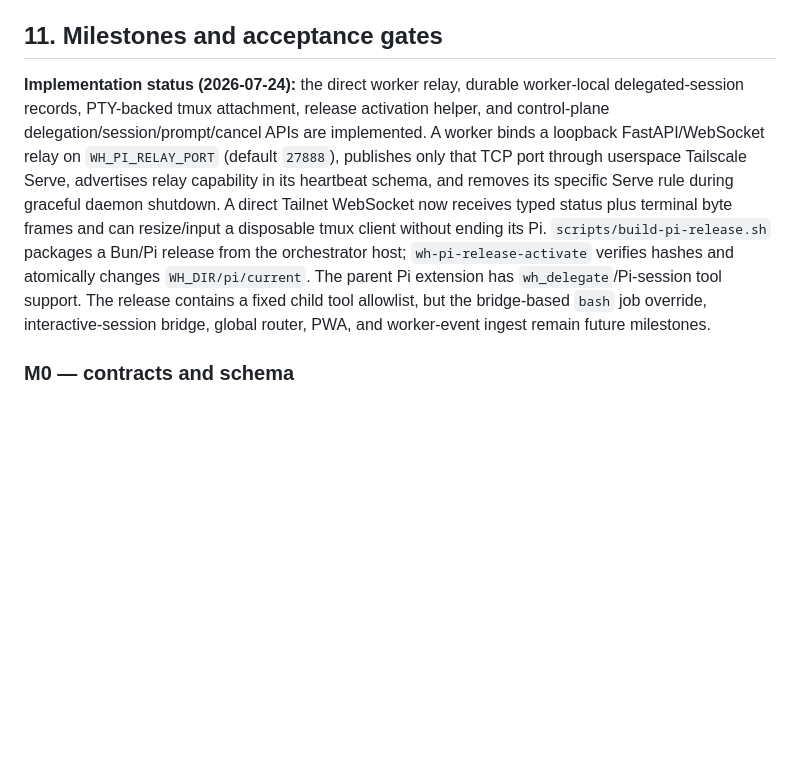
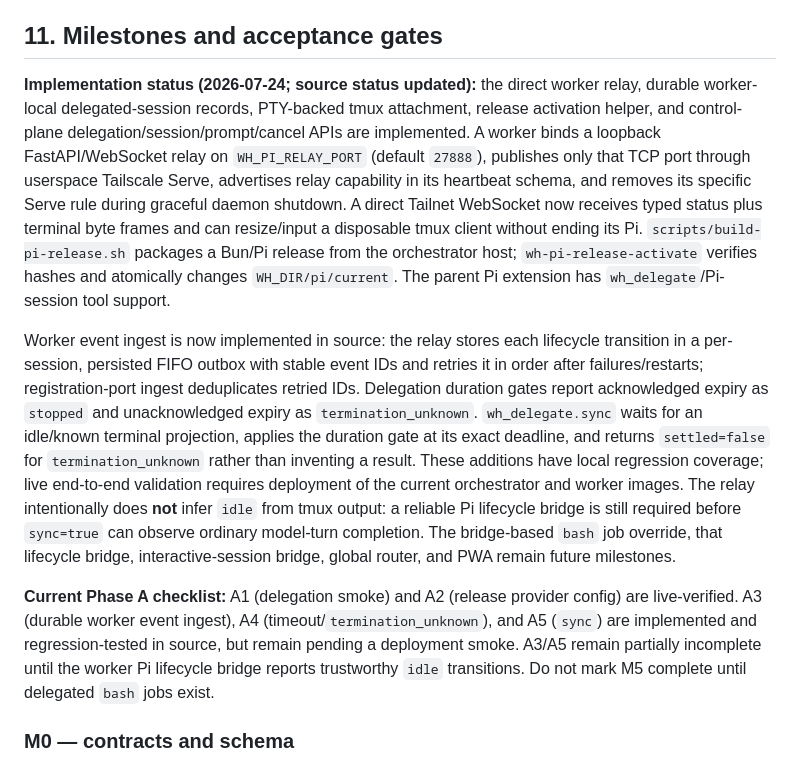
Before and after one commit to xeTaiz/worker-harness, a Markdown page: specs/DISTRIBUTED_PI_SESSION_FABRIC.md, the part around the change. Rendered like a GitHub page; blank space fills up the shorter version.

Commit message:
record Phase A source and validation status

```diff
--- a/specs/DISTRIBUTED_PI_SESSION_FABRIC.md
+++ b/specs/DISTRIBUTED_PI_SESSION_FABRIC.md
@@ -313,7 +313,11 @@ It selects the likely target from session name, CWD, recent activity, and explic
 
 ## 11. Milestones and acceptance gates
 
-**Implementation status (2026-07-24):** the direct worker relay, durable worker-local delegated-session records, PTY-backed tmux attachment, release activation helper, and control-plane delegation/session/prompt/cancel APIs are implemented. A worker binds a loopback FastAPI/WebSocket relay on `WH_PI_RELAY_PORT` (default `27888`), publishes only that TCP port through userspace Tailscale Serve, advertises relay capability in its heartbeat schema, and removes its specific Serve rule during graceful daemon shutdown. A direct Tailnet WebSocket now receives typed status plus terminal byte frames and can resize/input a disposable tmux client without ending its Pi. `scripts/build-pi-release.sh` packages a Bun/Pi release from the orchestrator host; `wh-pi-release-activate` verifies hashes and atomically changes `WH_DIR/pi/current`. The parent Pi extension has `wh_delegate`/Pi-session tool support. The release contains a fixed child tool allowlist, but the bridge-based `bash` job override, interactive-session bridge, global router, PWA, and worker-event ingest remain future milestones.
+**Implementation status (2026-07-24; source status updated):** the direct worker relay, durable worker-local delegated-session records, PTY-backed tmux attachment, release activation helper, and control-plane delegation/session/prompt/cancel APIs are implemented. A worker binds a loopback FastAPI/WebSocket relay on `WH_PI_RELAY_PORT` (default `27888`), publishes only that TCP port through userspace Tailscale Serve, advertises relay capability in its heartbeat schema, and removes its specific Serve rule during graceful daemon shutdown. A direct Tailnet WebSocket now receives typed status plus terminal byte frames and can resize/input a disposable tmux client without ending its Pi. `scripts/build-pi-release.sh` packages a Bun/Pi release from the orchestrator host; `wh-pi-release-activate` verifies hashes and atomically changes `WH_DIR/pi/current`. The parent Pi extension has `wh_delegate`/Pi-session tool support.
+
+Worker event ingest is now implemented in source: the relay stores each lifecycle transition in a per-session, persisted FIFO outbox with stable event IDs and retries it in order after failures/restarts; registration-port ingest deduplicates retried IDs. Delegation duration gates report acknowledged expiry as `stopped` and unacknowledged expiry as `termination_unknown`. `wh_delegate.sync` waits for an idle/known terminal projection, applies the duration gate at its exact deadline, and returns `settled=false` for `termination_unknown` rather than inventing a result. These additions have local regression coverage; live end-to-end validation requires deployment of the current orchestrator and worker images. The relay intentionally does **not** infer `idle` from tmux output: a reliable Pi lifecycle bridge is still required before `sync=true` can observe ordinary model-turn completion. The bridge-based `bash` job override, that lifecycle bridge, interactive-session bridge, global router, and PWA remain future milestones.
+
+**Current Phase A checklist:** A1 (delegation smoke) and A2 (release provider config) are live-verified. A3 (durable worker event ingest), A4 (timeout/`termination_unknown`), and A5 (`sync`) are implemented and regression-tested in source, but remain pending a deployment smoke. A3/A5 remain partially incomplete until the worker Pi lifecycle bridge reports trustworthy `idle` transitions. Do not mark M5 complete until delegated `bash` jobs exist.
 
 ### M0 — contracts and schema
 
```
